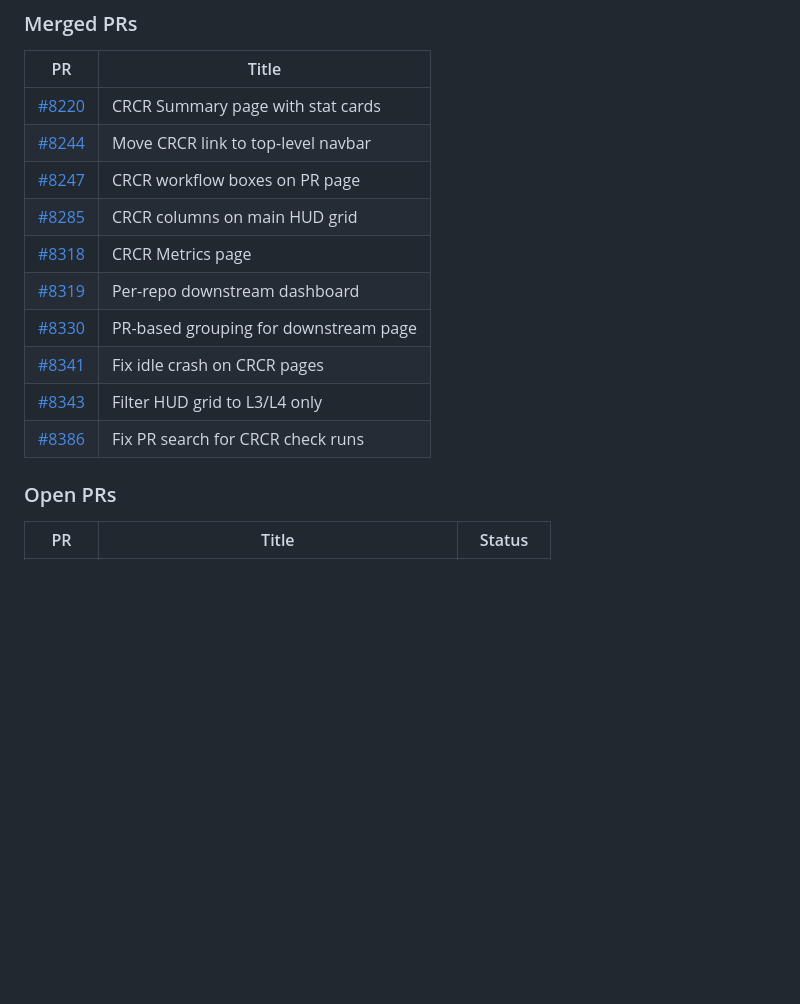
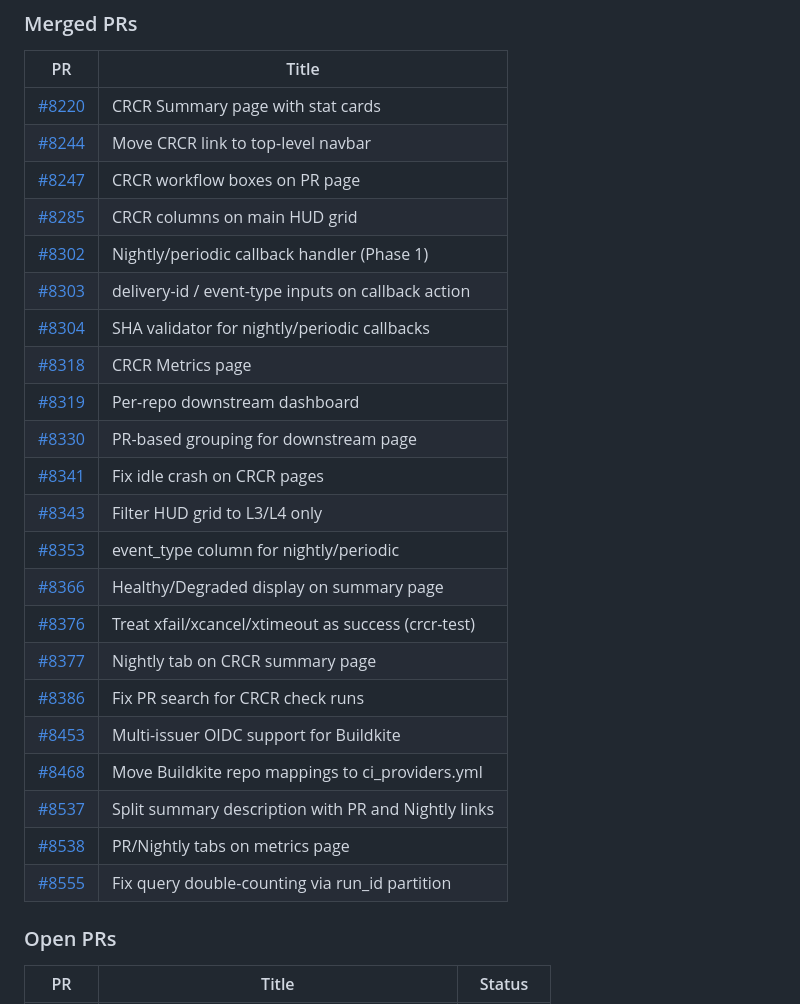
Before and after one commit to subinz1/CRCR, a Markdown page: README.md, the part around the change. Rendered like a GitHub page; blank space fills up the shorter version.

Commit message:
Update README merged PRs to current reality

```diff
--- a/README.md
+++ b/README.md
@@ -40,12 +40,24 @@ Weekly status reports summarizing CRCR development progress.
 | [#8244](https://github.com/pytorch/test-infra/pull/8244) | Move CRCR link to top-level navbar |
 | [#8247](https://github.com/pytorch/test-infra/pull/8247) | CRCR workflow boxes on PR page |
 | [#8285](https://github.com/pytorch/test-infra/pull/8285) | CRCR columns on main HUD grid |
+| [#8302](https://github.com/pytorch/test-infra/pull/8302) | Nightly/periodic callback handler (Phase 1) |
+| [#8303](https://github.com/pytorch/test-infra/pull/8303) | delivery-id / event-type inputs on callback action |
+| [#8304](https://github.com/pytorch/test-infra/pull/8304) | SHA validator for nightly/periodic callbacks |
 | [#8318](https://github.com/pytorch/test-infra/pull/8318) | CRCR Metrics page |
 | [#8319](https://github.com/pytorch/test-infra/pull/8319) | Per-repo downstream dashboard |
 | [#8330](https://github.com/pytorch/test-infra/pull/8330) | PR-based grouping for downstream page |
 | [#8341](https://github.com/pytorch/test-infra/pull/8341) | Fix idle crash on CRCR pages |
 | [#8343](https://github.com/pytorch/test-infra/pull/8343) | Filter HUD grid to L3/L4 only |
+| [#8353](https://github.com/pytorch/test-infra/pull/8353) | event_type column for nightly/periodic |
+| [#8366](https://github.com/pytorch/test-infra/pull/8366) | Healthy/Degraded display on summary page |
+| [#8376](https://github.com/pytorch/test-infra/pull/8376) | Treat xfail/xcancel/xtimeout as success (crcr-test) |
+| [#8377](https://github.com/pytorch/test-infra/pull/8377) | Nightly tab on CRCR summary page |
 | [#8386](https://github.com/pytorch/test-infra/pull/8386) | Fix PR search for CRCR check runs |
+| [#8453](https://github.com/pytorch/test-infra/pull/8453) | Multi-issuer OIDC support for Buildkite |
+| [#8468](https://github.com/pytorch/test-infra/pull/8468) | Move Buildkite repo mappings to ci_providers.yml |
+| [#8537](https://github.com/pytorch/test-infra/pull/8537) | Split summary description with PR and Nightly links |
+| [#8538](https://github.com/pytorch/test-infra/pull/8538) | PR/Nightly tabs on metrics page |
+| [#8555](https://github.com/pytorch/test-infra/pull/8555) | Fix query double-counting via run_id partition |
 
 ### Open PRs
 
```
